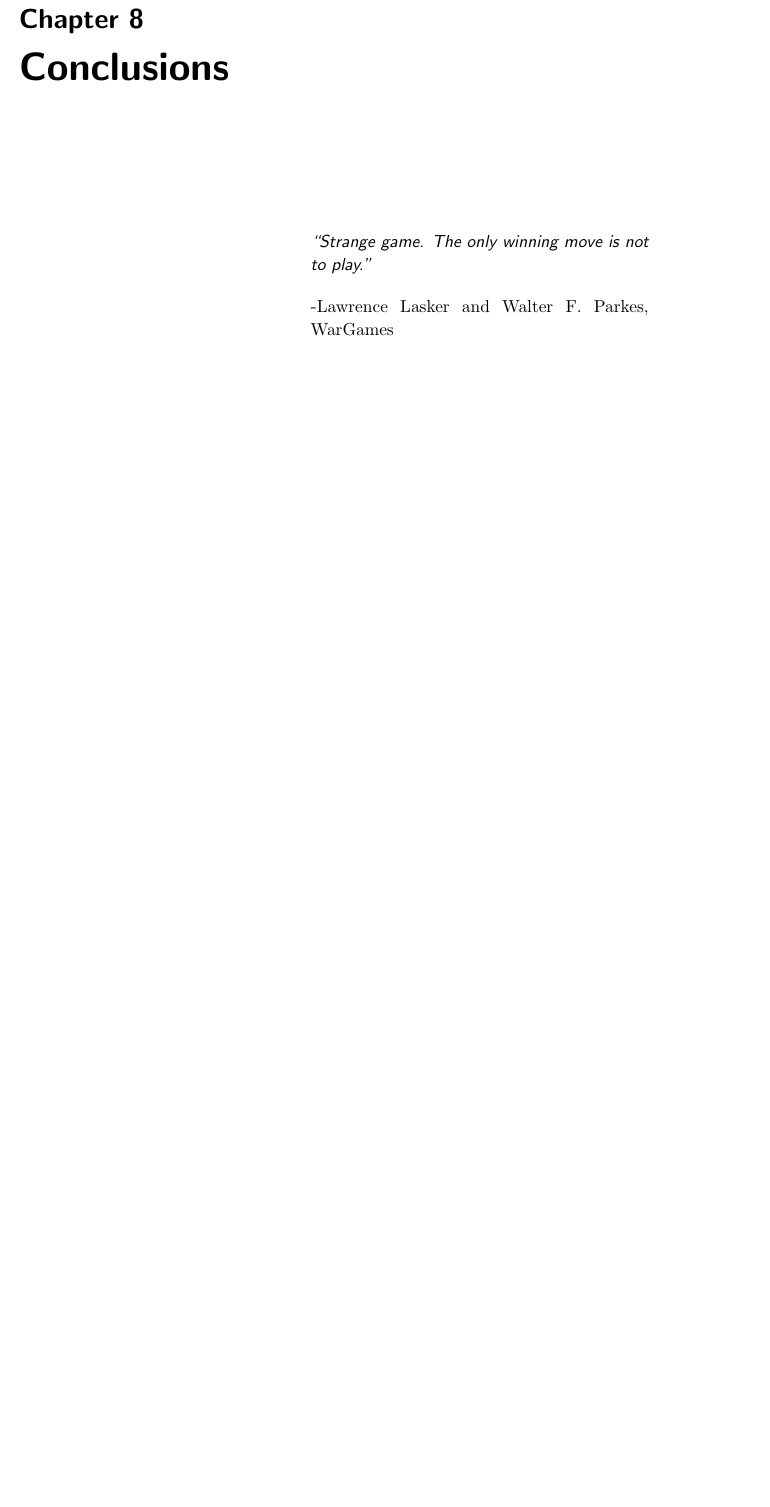
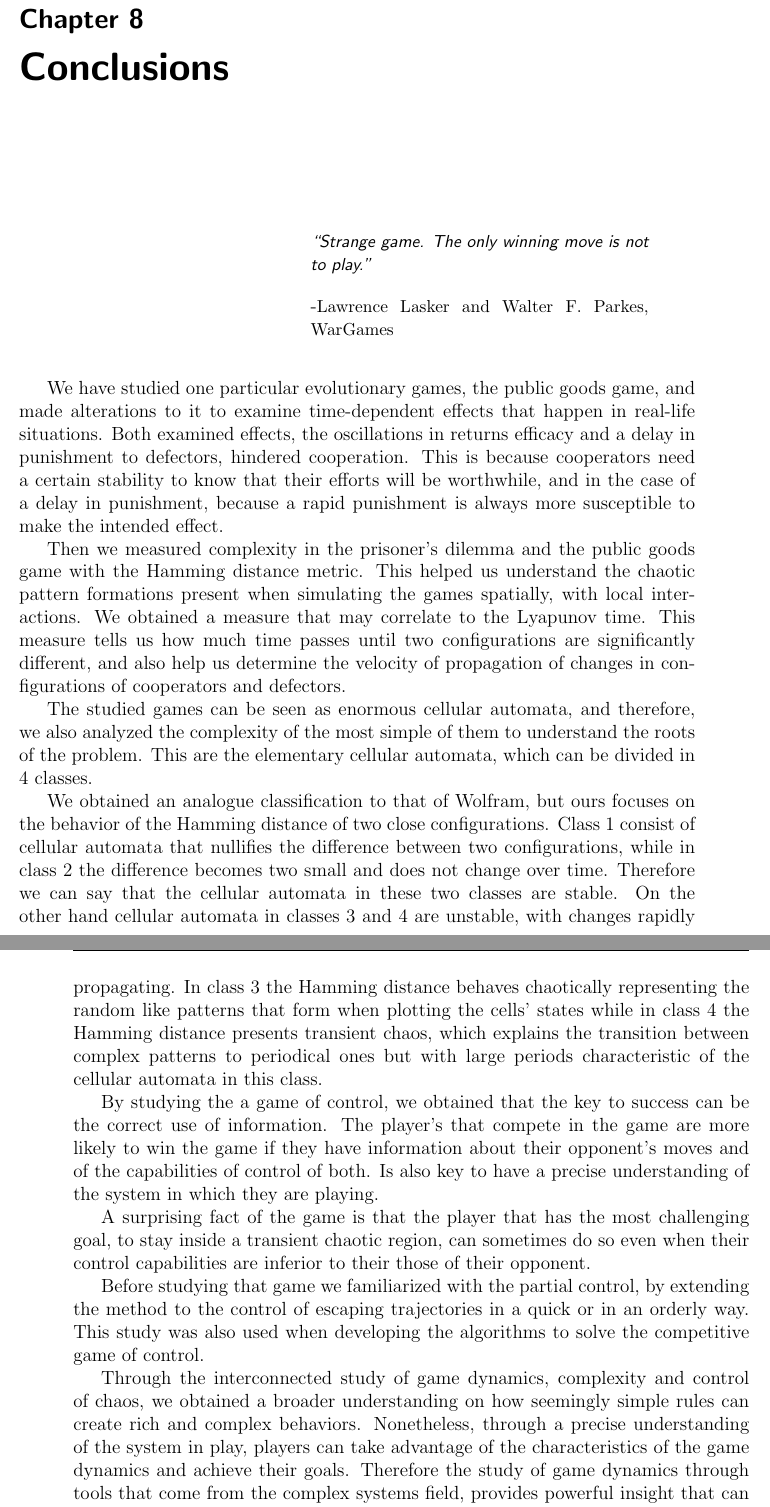
Before and after one commit to gasparalfaro/Tesis-Tesis, a LaTeX thesis (main.tex, which reads 8Conclusions.tex): part of page 89 of 92 before the commit and two parts of pages 89 and 90 of 92 after it, the two joined at a grey line, cut so that both start at the same text, the shorter picture padded with empty space. Compiled offline with pdfLaTeX.

Commit message:
Add files via upload

```diff
--- a/8Conclusions.tex
+++ b/8Conclusions.tex
@@ -17,3 +17,27 @@
 
     \vspace{0.5cm}
 \end{quotation}
+
+
+
+
+
+We have studied one particular evolutionary games, the public goods game, and made alterations to it to examine time-dependent effects that happen in real-life situations. Both examined effects, the oscillations in returns efficacy and a delay in punishment to defectors, hindered cooperation. This is because cooperators need a certain stability to know that their efforts will be worthwhile, and in the case of a delay in punishment, because a rapid punishment is always more susceptible to make the intended effect.
+
+Then we measured complexity in the prisoner's dilemma and the public goods game with the Hamming distance metric. This helped us understand the chaotic pattern formations present when simulating the games spatially, with local interactions. We obtained a measure that may correlate to the Lyapunov time. This measure tells us how much time passes until two configurations are significantly different, and also help us determine the velocity of propagation of changes in configurations of cooperators and defectors.
+
+The studied games can be seen as enormous cellular automata, and therefore, we also analyzed the complexity of the most simple of them to understand the roots of the problem. This are the elementary cellular automata, which can be divided in $4$ classes.
+
+We obtained an analogue classification to that of Wolfram, but ours focuses on the behavior of the Hamming distance of two close configurations. Class $1$ consist of cellular automata that nullifies the difference between two configurations, while in class $2$ the difference becomes two small and does not change over time. Therefore we can say that the cellular automata in these two classes are stable. On the other hand cellular automata in classes $3$ and $4$ are unstable, with changes rapidly propagating. In class $3$ the Hamming distance behaves chaotically representing the random like patterns that form when plotting the cells' states while in class $4$ the Hamming distance presents transient chaos, which explains the transition between complex patterns to periodical ones but with large periods characteristic of the cellular automata in this class.
+
+By studying the a game of control, we obtained that the key to success can be the correct use of information. The player's that compete in the game are more likely to win the game if they have information about their opponent's moves and of the capabilities of control of both. Is also key to have a precise understanding of the system in which they are playing.
+
+
+A surprising fact of the game is that the player that has the most challenging goal, to stay inside a transient chaotic region, can sometimes do so even when their control capabilities are inferior to their those of their opponent.
+
+Before studying that game we familiarized with the partial control, by extending the method to the control of escaping trajectories in a quick or in an orderly way. This study was also used when developing the algorithms to solve the competitive game of control.
+
+
+Through the interconnected study of game dynamics, complexity and control of chaos, we obtained a broader understanding on how seemingly simple rules can create rich and complex behaviors. Nonetheless, through a precise understanding of the system in play, players can take advantage of the characteristics of the game dynamics and achieve their goals. Therefore the study of game dynamics through tools that come from the complex systems field, provides powerful insight that can be used to solve many real-world problems.
+
+I hope that the breakthroughs and methods collected in the study of this doctoral thesis will help in the investigation of following research in the fields of game theory, complex systems and control.
```
Also changed, not shown: 4P3.tex (+10 -12 lines).
